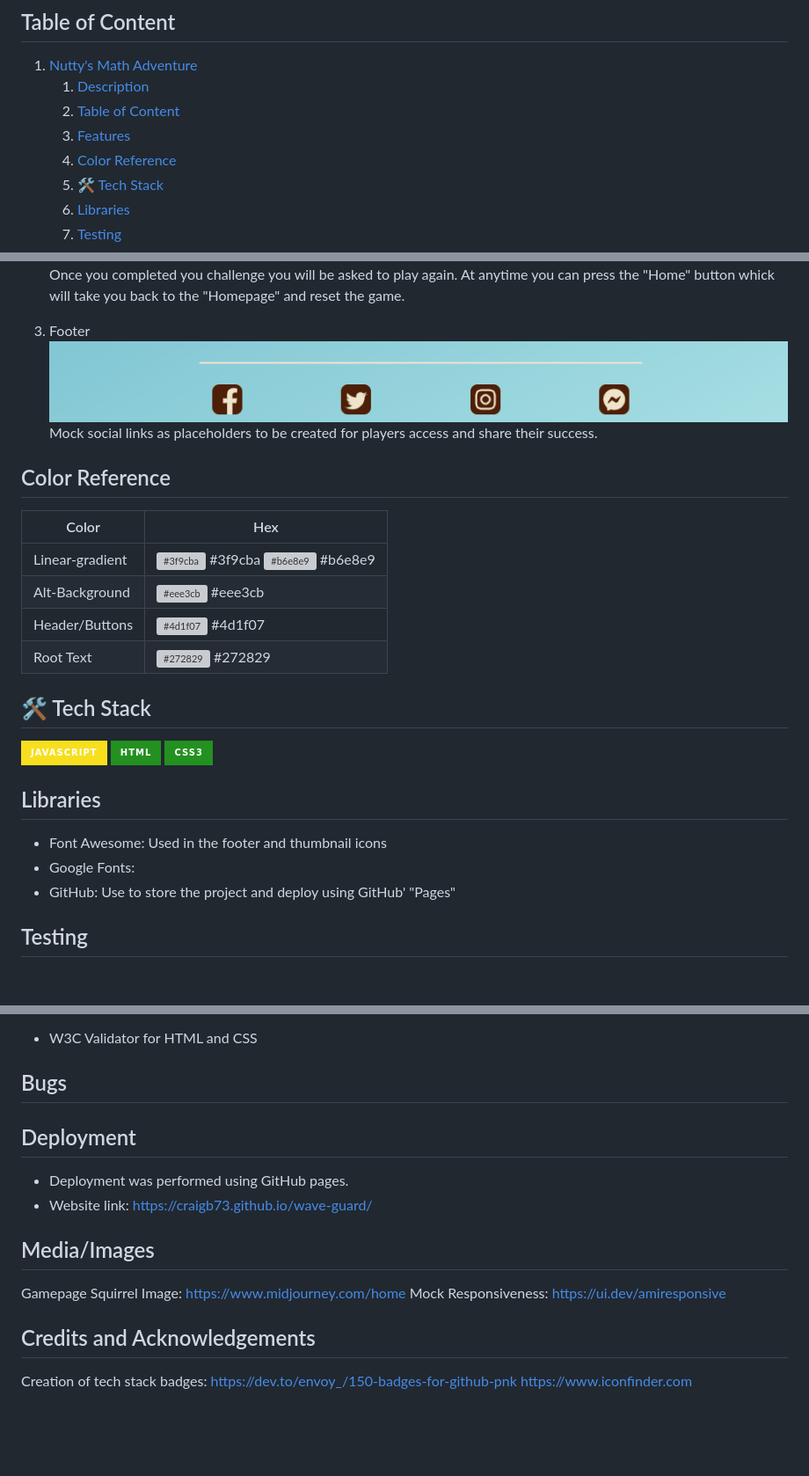
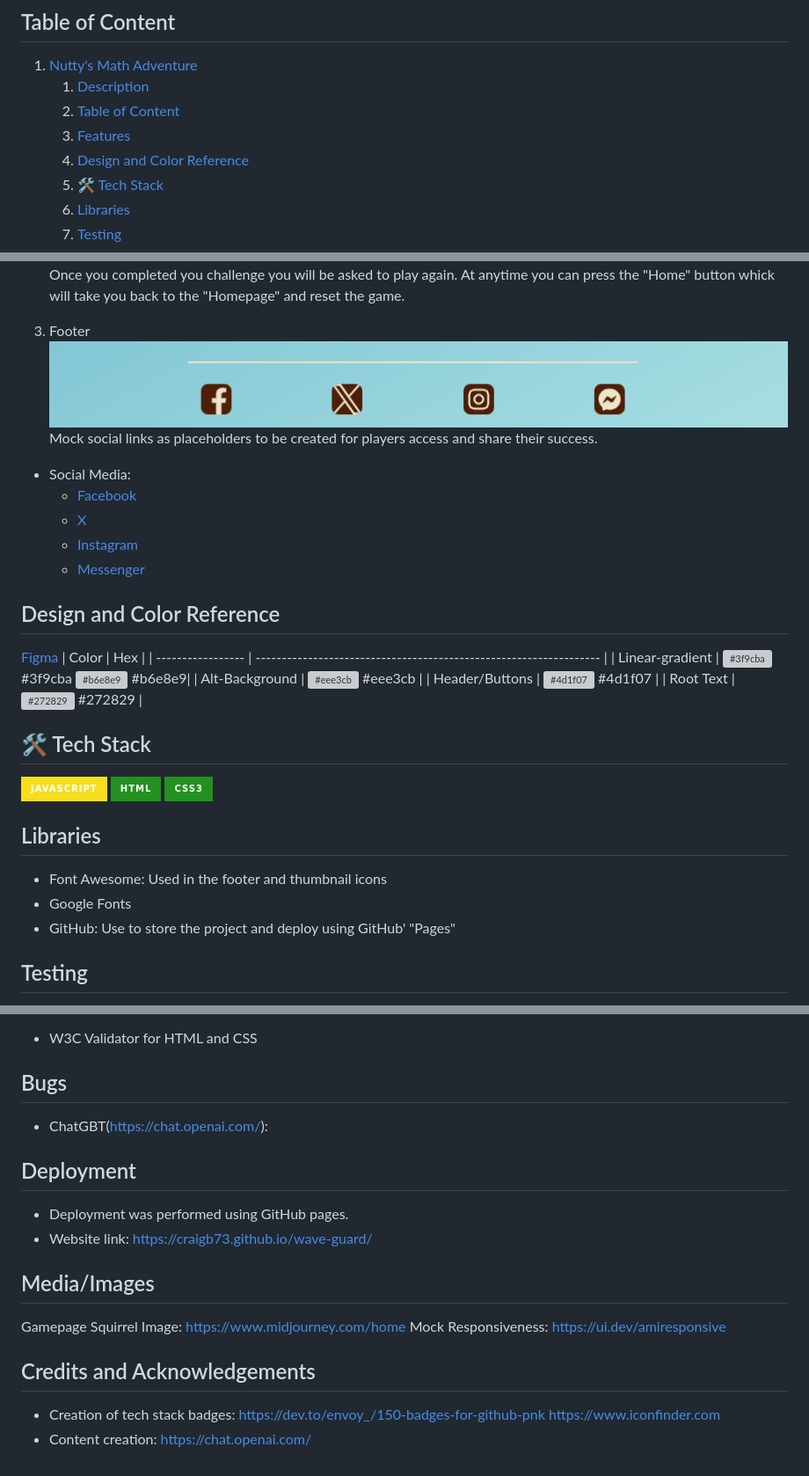
Before and after one commit to CraigB73/nutty-math, a Markdown page: README.md, 3 parts joined by grey strips. Shown: that part at 88% size. Drawn GitHub-style; pictures changed too: Screenshot 2023-11-12 at 20.26.24.png (deleted), Screenshot 2023-11-12 at 21.17.19.png (added); badges without logos; blank space fills up the shorter version; grey boxes are pictures that could not be loaded.

Commit message:
Fix footer new twitter link to 'X' on game page and add links to README

```diff
--- a/README.md
+++ b/README.md
@@ -11,7 +11,7 @@
    1. [Description](#description)
    2. [Table of Content](#table-of-content)
    3. [Features](#features)
-   4. [Color Reference](#color-reference)
+   4. [Design and Color Reference](#design-and-color-reference)
    5. [🛠 Tech Stack](#%F0%9F%9B%A0-tech-stack)
    6. [Libraries](#libraries)
    7. [Testing](#testing)
@@ -37,10 +37,13 @@ Once you completed you challenge you will be asked to play again. At anytime you
  Mock social links as placeholders to be created for players access and share their success.
 
+- Social Media:
+  - [Facebook](https://www.facebook.com)
+  - [X](https://www.x.com)
+  - [Instagram](https://www.instagram.com)
+  - [Messenger](https://www.messenger.com)
 
-
-
-## Color Reference
-
+## Design and Color Reference
+ [Figma]()
 | Color             | Hex                                                                |
 | ----------------- | ------------------------------------------------------------------ |
 | Linear-gradient | ![#3f9cba](https://via.placeholder.com/10/3f9cba?text=+) #3f9cba ![#b6e8e9](https://via.placeholder.com/10/b6e8e9?text=+) #b6e8e9|
@@ -55,7 +58,7 @@ Once you completed you challenge you will be asked to play again. At anytime you
 
 ## Libraries
  - Font Awesome: Used in the footer and thumbnail icons
-- Google Fonts:
+- Google Fonts
 - GitHub: Use to store the project and deploy using GitHub' "Pages"
 
 ## Testing
@@ -75,6 +78,7 @@ Once you completed you challenge you will be asked to play again. At anytime you
 - W3C Validator for HTML and CSS
 
 ## Bugs
+- ChatGBT(https://chat.openai.com/):
 
 ## Deployment
 - Deployment was performed using GitHub pages.
@@ -85,5 +89,6 @@ Gamepage Squirrel Image:  https://www.midjourney.com/home
 Mock Responsiveness: https://ui.dev/amiresponsive
 
 ## Credits and Acknowledgements
-Creation of tech stack badges: https://dev.to/envoy_/150-badges-for-github-pnk
+- Creation of tech stack badges: https://dev.to/envoy_/150-badges-for-github-pnk
 https://www.iconfinder.com
+- Content creation: https://chat.openai.com/
```
Also changed, not shown: other parts of README.md (+1 -1 lines), 2 other files.
